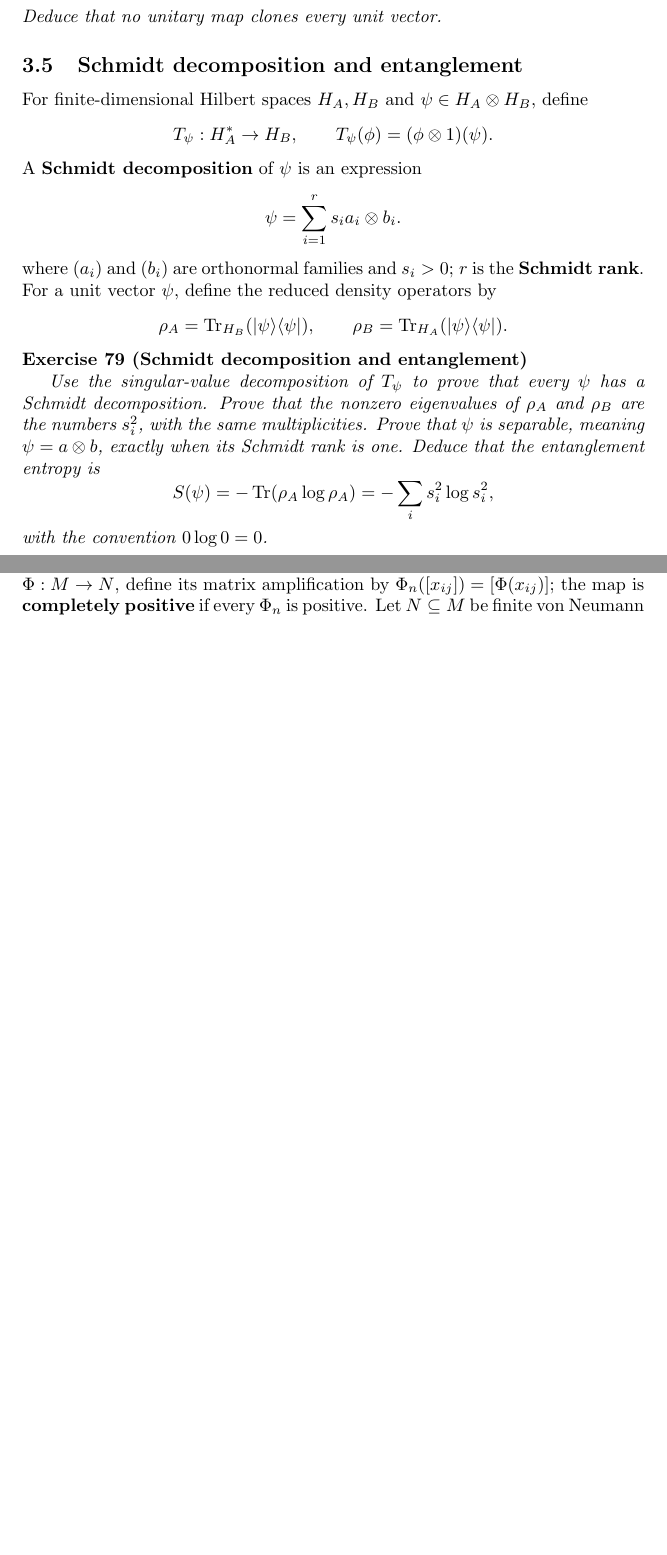
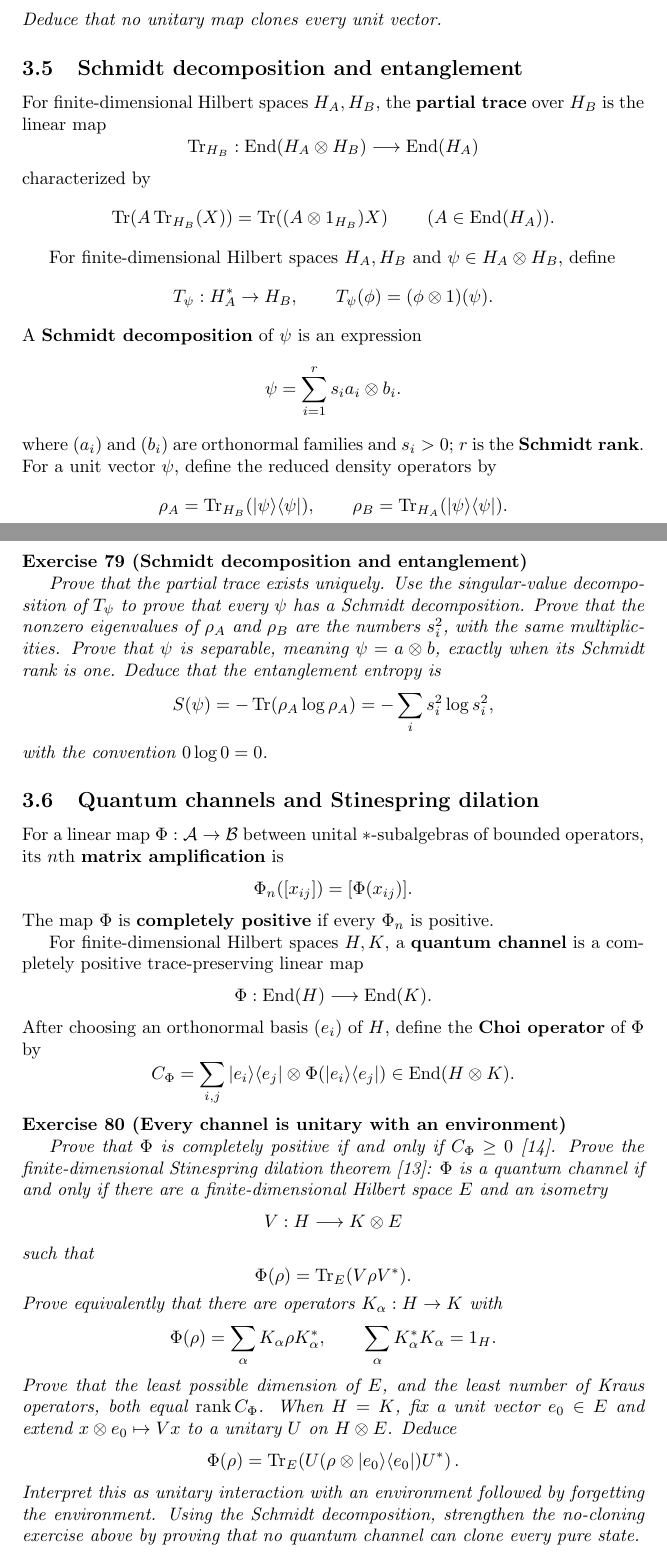
Before and after one commit to PaulGustafson/paulgustafson.github.io, a LaTeX document (Coordinate_free_Linear_Algebra.tex): two parts of pages 35 and 38 of 42 before the commit and two parts of pages 35 and 36 of 43 after it, joined at a grey line, cut so that both start at the same text, the shorter picture padded with empty space. Compiled offline with pdfLaTeX.

Commit message:
Add Stinespring dilation exercise

```diff
--- a/Coordinate_free_Linear_Algebra.tex
+++ b/Coordinate_free_Linear_Algebra.tex
@@ -1818,6 +1818,18 @@ For a self-adjoint $H$, write $U_t=e^{-itH}$.
 
 \subsection{Schmidt decomposition and entanglement}
 
+For finite-dimensional Hilbert spaces $H_A,H_B$, the \textbf{partial trace}
+over $H_B$ is the linear map
+\[
+\operatorname{Tr}_{H_B}:\End(H_A\otimes H_B)\longrightarrow\End(H_A)
+\]
+characterized by
+\[
+\operatorname{Tr}\!\left(A\operatorname{Tr}_{H_B}(X)\right)
+=\operatorname{Tr}\!\left((A\otimes1_{H_B})X\right)
+\qquad(A\in\End(H_A)).
+\]
+
 For finite-dimensional Hilbert spaces $H_A,H_B$ and $\psi\in H_A\otimes H_B$, define
 \[
 T_\psi:H_A^*\to H_B,
@@ -1836,12 +1848,71 @@ where $(a_i)$ and $(b_i)$ are orthonormal families and $s_i>0$; $r$ is the \text
 \]
 
 \begin{exercise}[Schmidt decomposition and entanglement]\leavevmode\par
-\textit{Use the singular-value decomposition of $T_\psi$ to prove that every $\psi$ has a Schmidt decomposition. Prove that the nonzero eigenvalues of $\rho_A$ and $\rho_B$ are the numbers $s_i^2$, with the same multiplicities. Prove that $\psi$ is separable, meaning $\psi=a\otimes b$, exactly when its Schmidt rank is one. Deduce that the entanglement entropy is}
+\textit{Prove that the partial trace exists uniquely. Use the singular-value decomposition of $T_\psi$ to prove that every $\psi$ has a Schmidt decomposition. Prove that the nonzero eigenvalues of $\rho_A$ and $\rho_B$ are the numbers $s_i^2$, with the same multiplicities. Prove that $\psi$ is separable, meaning $\psi=a\otimes b$, exactly when its Schmidt rank is one. Deduce that the entanglement entropy is}
 \[
 S(\psi)=-\operatorname{Tr}(\rho_A\log\rho_A)
 =-\sum_i s_i^2\log s_i^2,
 \]
 \textit{with the convention $0\log0=0$.}
+\end{exercise}
+
+\subsection{Quantum channels and Stinespring dilation}
+
+For a linear map $\Phi:\mathcal A\to\mathcal B$ between unital
+$*$-subalgebras of bounded operators, its $n$th \textbf{matrix amplification}
+is
+\[
+\Phi_n([x_{ij}])=[\Phi(x_{ij})].
+\]
+The map $\Phi$ is \textbf{completely positive} if every $\Phi_n$ is positive.
+
+For finite-dimensional Hilbert spaces $H,K$, a \textbf{quantum channel} is a
+completely positive trace-preserving linear map
+\[
+\Phi:\End(H)\longrightarrow\End(K).
+\]
+After choosing an orthonormal basis $(e_i)$ of $H$, define the \textbf{Choi
+operator} of $\Phi$ by
+\[
+C_\Phi
+=\sum_{i,j}|e_i\rangle\langle e_j|
+\otimes\Phi(|e_i\rangle\langle e_j|)
+\in\End(H\otimes K).
+\]
+
+\begin{exercise}[Every channel is unitary with an environment]
+\leavevmode\par
+\textit{Prove that $\Phi$ is completely positive if and only if
+$C_\Phi\geq0$ \cite{choi-cp}. Prove the finite-dimensional Stinespring
+dilation theorem \cite{stinespring}: $\Phi$ is a quantum channel if and only
+if there are a finite-dimensional Hilbert space $E$ and an isometry}
+\[
+V:H\longrightarrow K\otimes E
+\]
+\textit{such that}
+\[
+\Phi(\rho)=\operatorname{Tr}_E(V\rho V^*).
+\]
+\textit{Prove equivalently that there are operators $K_\alpha:H\to K$ with}
+\[
+\Phi(\rho)=\sum_\alpha K_\alpha\rho K_\alpha^*,
+\qquad
+\sum_\alpha K_\alpha^*K_\alpha=1_H.
+\]
+\textit{Prove that the least possible dimension of $E$, and the least
+number of Kraus operators, both equal $\operatorname{rank}C_\Phi$. When
+$H=K$, fix a unit vector $e_0\in E$ and extend $x\otimes e_0\mapsto Vx$ to
+a unitary $U$ on $H\otimes E$. Deduce}
+\[
+\Phi(\rho)
+=\operatorname{Tr}_E\!\left(
+U(\rho\otimes|e_0\rangle\langle e_0|)U^*
+\right).
+\]
+\textit{Interpret this as unitary interaction with an environment followed
+by forgetting the environment. Using the Schmidt decomposition, strengthen
+the no-cloning exercise above by proving that no quantum channel can clone
+every pure state.}
 \end{exercise}
 
 \subsection{CHSH, Gisin, and Tsirelson}
@@ -1969,7 +2040,7 @@ p\precsim q
 \textit{Deduce that $\tau(p)=\tau(q)$ if and only if $p\sim q$.}
 \end{exercise}
 
-A von Neumann algebra is \textbf{finite} if $v^*v=1$ implies $vv^*=1$. For a linear map $\Phi:M\to N$, define its matrix amplification by $\Phi_n([x_{ij}])=[\Phi(x_{ij})]$; the map is \textbf{completely positive} if every $\Phi_n$ is positive. Let $N\subseteq M$ be finite von Neumann algebras with a common normalized trace $\tau$. A \textbf{trace-preserving conditional expectation} is a normal unital completely positive map $E_N:M\to N$ such that
+A von Neumann algebra is \textbf{finite} if $v^*v=1$ implies $vv^*=1$. Let $N\subseteq M$ be finite von Neumann algebras with a common normalized trace $\tau$. A \textbf{trace-preserving conditional expectation} is a normal unital completely positive map $E_N:M\to N$ such that
 \[
 \tau\circ E_N=\tau,
 \qquad
```
Also changed, not shown: Coordinate_free_Linear_Algebra.pdf, Coordinate_free_Linear_Algebra.tex (12 more changed lines).
